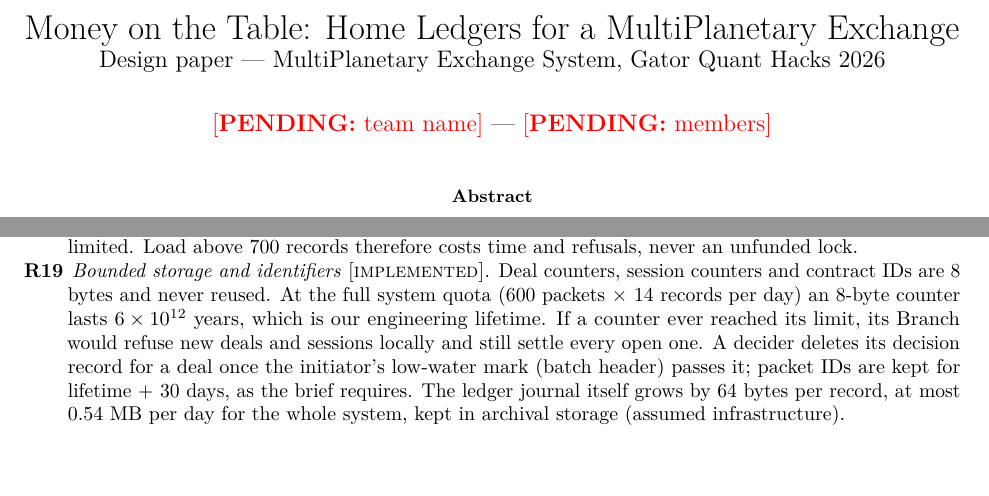
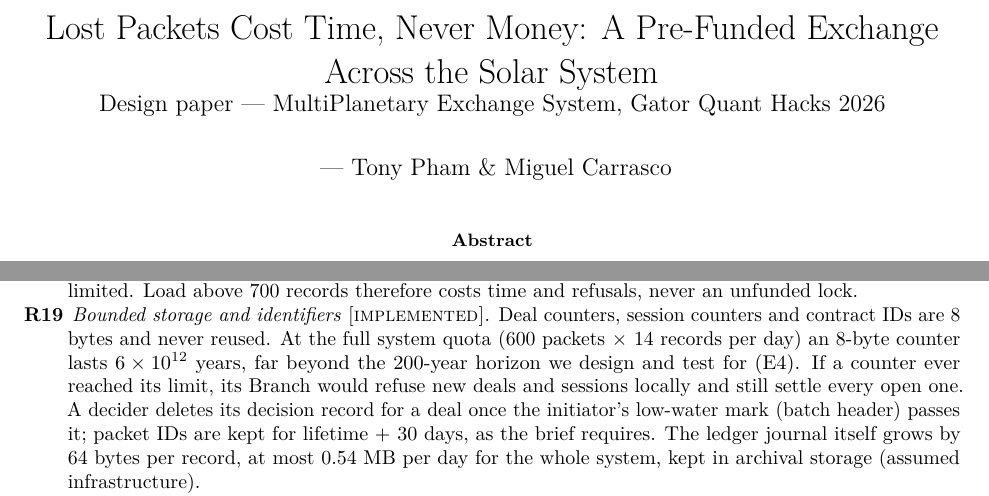
Before and after one commit to MiguelCarrasco-png/GatorQuant, a LaTeX paper (latex/paper.tex, which reads latex/paper/04-long-term.tex, latex/preamble.tex): two parts of pages 1 and 9 of 10, joined at a grey line, cut at the place of the change, the shorter picture padded with empty space. Compiled offline with pdfLaTeX.

Commit message:
Title B, team members, R19 design-horizon clause
Title chosen by the team from four prototyped variants (prototype/titles):
"Lost Packets Cost Time, Never Money: A Pre-Funded Exchange Across the
Solar System". Members Tony Pham & Miguel Carrasco; team name left empty
via \teamline. R19 now ties the identifier lifetime to the 200-year E4
horizon. R5, R18, R20 kept as drafted.

Co-Authored-By: Claude Opus 5.5 <noreply@anthropic.com>

```diff
--- a/latex/paper.tex
+++ b/latex/paper.tex
@@ -11,8 +11,8 @@
 %  [ ] spendable, backed-claim and discharge moments reported separately for every settled position
 %  [ ] no \pending left (search the PDF for "PENDING")
 
-\title{Money on the Table: Home Ledgers for a MultiPlanetary Exchange \\ \large Design paper --- MultiPlanetary Exchange System, Gator Quant Hacks 2026}
-\author{\teamname\ --- \teammembers}
+\title{Lost Packets Cost Time, Never Money: A Pre-Funded Exchange Across the Solar System \\ \large Design paper --- MultiPlanetary Exchange System, Gator Quant Hacks 2026}
+\author{\teamline}
 \date{}
 
 \begin{document}
--- a/latex/paper/04-long-term.tex
+++ b/latex/paper/04-long-term.tex
@@ -49,7 +49,7 @@
 deals (R3) are never limited. Load above 700 records therefore costs time and refusals, never an unfunded lock.
 \item[R19] \emph{Bounded storage and identifiers} \implemented. Deal counters, session counters and contract IDs are
 8 bytes and never reused. At the full system quota (600 packets $\times$ 14 records per day) an 8-byte counter lasts
-$6 \times 10^{12}$ years, which is our engineering lifetime. If a counter ever reached its limit, its Branch would
+$6 \times 10^{12}$ years, far beyond the 200-year horizon we design and test for (E4). If a counter ever reached its limit, its Branch would
 refuse new deals and sessions locally and still settle every open one. A decider deletes its decision record for a
 deal once the initiator's low-water mark (batch header) passes it; packet IDs are kept for lifetime + 30 days, as the
 brief requires. The ledger journal itself grows by 64 bytes per record, at most 0.54 MB per day for the whole system,
--- a/latex/preamble.tex
+++ b/latex/preamble.tex
@@ -39,7 +39,9 @@
 \genmacros{e2_latency_macros.tex}
 
 % Team identity, used on both title pages. Fill in once.
-\newcommand{\teamname}{\pending{team name}}
-\newcommand{\teammembers}{\pending{members}}
+% Leave \teamname empty to print members only.
+\newcommand{\teamname}{}
+\newcommand{\teammembers}{Tony Pham \& Miguel Carrasco}
+\newcommand{\teamline}{\ifx\teamname\empty\teammembers\else\teamname\ --- \teammembers\fi}
 
 % Rulebook rules are numbered R1--R20 in paper/01-architecture.tex and cited by number in both documents.
```
Also changed, not shown: latex/appendix.tex (+1 -1 lines).
